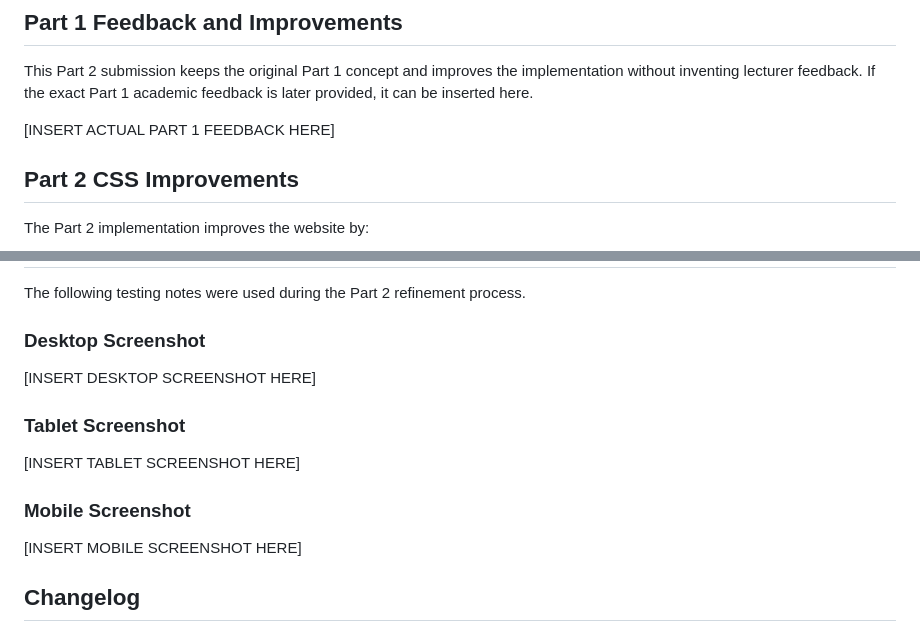
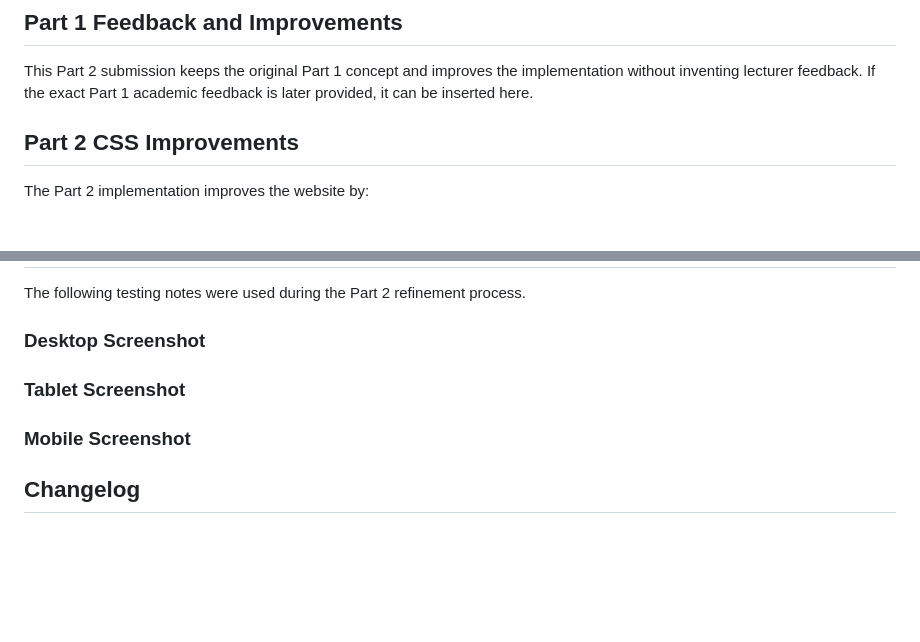
Before and after one commit to ST10538623/PANA-restaurant-website, a Markdown page: README.md, 2 parts joined by grey strips. GitHub-like rendering; blank space fills up the shorter version.

Commit message:
Clean up README by removing placeholder text
Removed placeholders for Part 1 feedback and screenshots.

```diff
--- a/README.md
+++ b/README.md
@@ -28,8 +28,6 @@ The website contains the following pages:
 ## Part 1 Feedback and Improvements
 This Part 2 submission keeps the original Part 1 concept and improves the implementation without inventing lecturer feedback. If the exact Part 1 academic feedback is later provided, it can be inserted here.
 
-[INSERT ACTUAL PART 1 FEEDBACK HERE]
-
 ## Part 2 CSS Improvements
 The Part 2 implementation improves the website by:
 
@@ -56,13 +54,13 @@ Media queries used in the project include breakpoints around 900px and 700px to
 The following testing notes were used during the Part 2 refinement process.
 
 ### Desktop Screenshot
-[INSERT DESKTOP SCREENSHOT HERE]
+
 
 ### Tablet Screenshot
-[INSERT TABLET SCREENSHOT HERE]
+
 
 ### Mobile Screenshot
-[INSERT MOBILE SCREENSHOT HERE]
+
 
 ## Changelog
 ### Part 2
```
